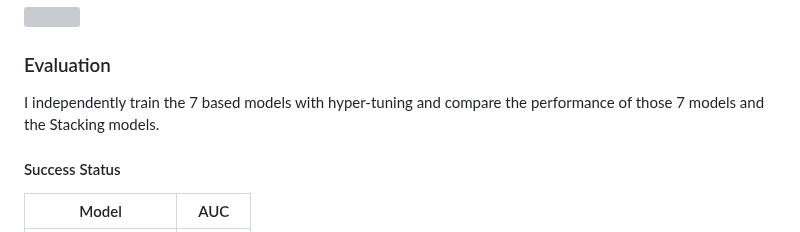
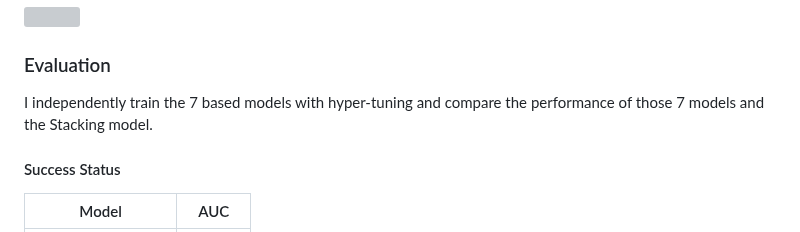
Before and after one commit to albert0796/MachineLearning, a Markdown page: Paper_CrowdFunding/README.md, the part around the change. GitHub-like rendering; grey boxes are pictures that could not be loaded.

```diff
--- a/Paper_CrowdFunding/README.md
+++ b/Paper_CrowdFunding/README.md
@@ -69,7 +69,7 @@ I build the Stacking, which consists of 7 different base models, without hyper-t
 <p>
 
 ### Evaluation
-I independently train the 7 based models with hyper-tuning and compare the performance of those 7 models and the Stacking models.
+I independently train the 7 based models with hyper-tuning and compare the performance of those 7 models and the Stacking model.
 #### Success Status
 | Model | AUC |
 | :----:| :----: |
```
